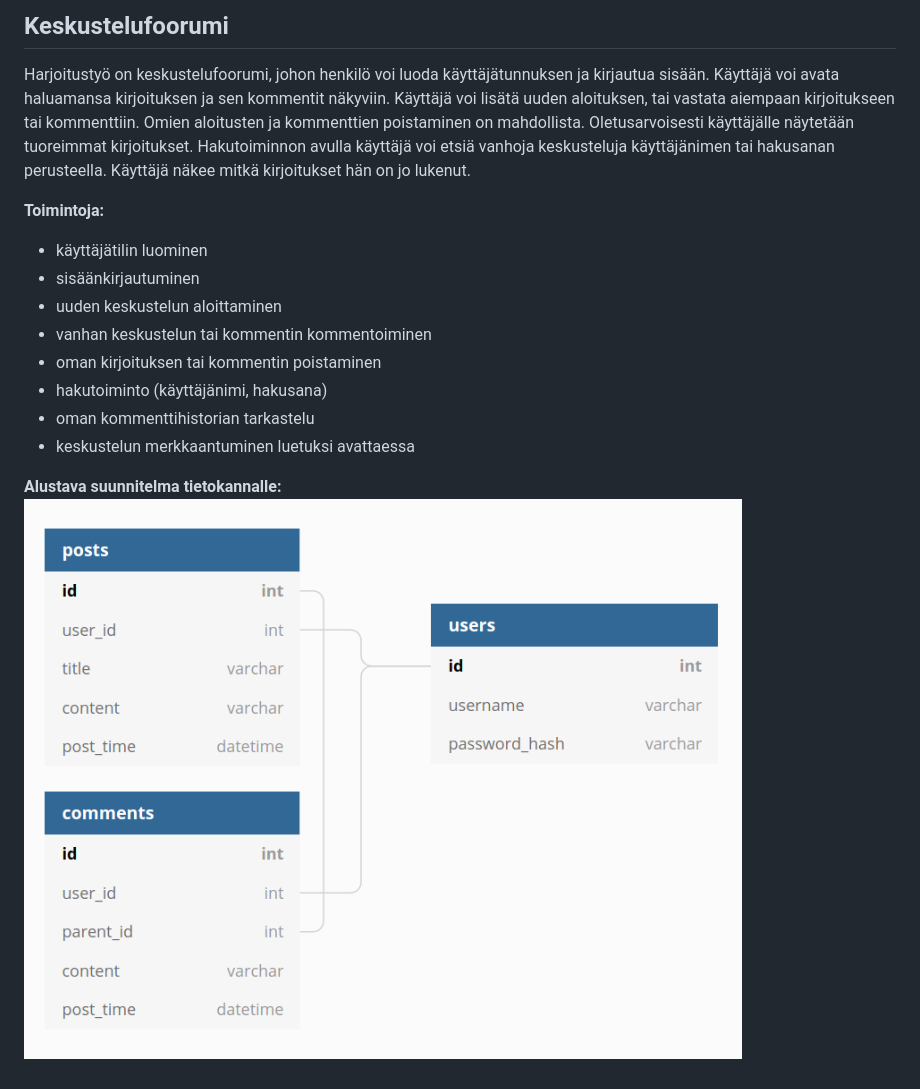
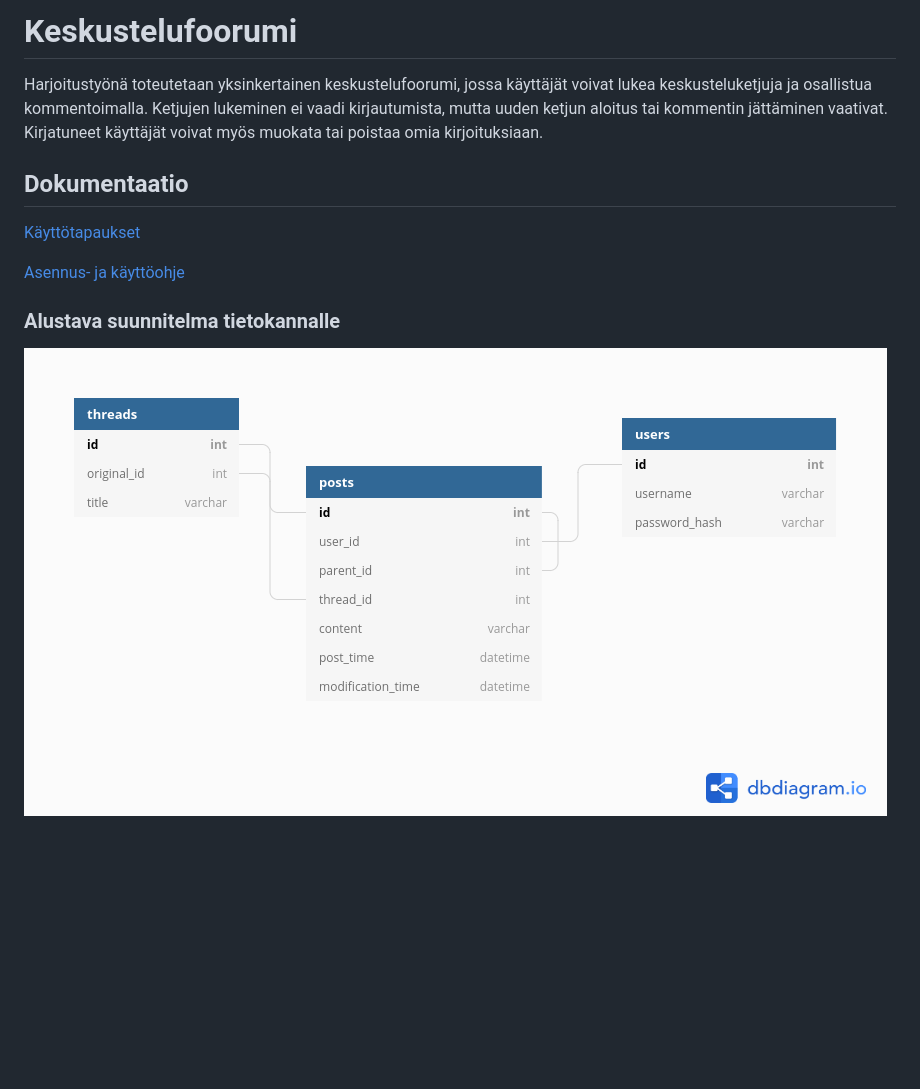
Before and after one commit to riiraty/tietokantasovellus, a Markdown page: documentation/documentation.md, the part around the change. Rendered like a GitHub page; pictures changed too: documentation/pics/forum_database_schema1.png (added); blank space fills up the shorter version.

Commit message:
improving documentation

```diff
--- a/documentation/documentation.md
+++ b/documentation/documentation.md
@@ -1,15 +1,13 @@
-## Keskustelufoorumi
-Harjoitustyö on keskustelufoorumi, johon henkilö voi luoda käyttäjätunnuksen ja kirjautua sisään. Käyttäjä voi avata haluamansa kirjoituksen ja sen kommentit näkyviin. Käyttäjä voi lisätä uuden aloituksen, tai vastata aiempaan kirjoitukseen tai kommenttiin. Omien aloitusten ja kommenttien poistaminen on mahdollista.  Oletusarvoisesti käyttäjälle näytetään tuoreimmat kirjoitukset. Hakutoiminnon avulla käyttäjä voi etsiä vanhoja keskusteluja käyttäjänimen tai hakusanan perusteella. Käyttäjä näkee mitkä kirjoitukset hän on jo lukenut.
+# Keskustelufoorumi
+Harjoitustyönä  toteutetaan yksinkertainen keskustelufoorumi, jossa käyttäjät voivat lukea keskusteluketjuja ja osallistua kommentoimalla. Ketjujen lukeminen ei vaadi kirjautumista, mutta uuden ketjun aloitus tai kommentin jättäminen vaativat. Kirjatuneet käyttäjät voivat myös muokata tai poistaa omia kirjoituksiaan.
 
-__Toimintoja:__
-*  käyttäjätilin luominen
-*  sisäänkirjautuminen
-*  uuden keskustelun aloittaminen
-*  vanhan keskustelun tai kommentin kommentoiminen
-*  oman kirjoituksen tai kommentin poistaminen
-*  hakutoiminto (käyttäjänimi, hakusana)
-*  oman kommenttihistorian tarkastelu
-*  keskustelun merkkaantuminen luetuksi avattaessa
+## Dokumentaatio
 
-__Alustava suunnitelma tietokannalle:__
-![alt text](https://github.com/riiraty/tietokantasovellus/blob/master/documentation/pics/forum_database_schema.png "Database tables")
+[Käyttötapaukset](https://github.com/riiraty/tietokantasovellus/blob/master/documentation/kayttotapaukset.md)
+
+[Asennus- ja käyttöohje](https://github.com/riiraty/tietokantasovellus/blob/master/documentation/asennus-_ja_kayttoohje.md)
+
+
+### Alustava suunnitelma tietokannalle
+
+![alt text](https://github.com/riiraty/tietokantasovellus/blob/master/documentation/pics/forum_database_schema1.png "Database tables")
```
Also changed, not shown: documentation/asennus-_ja_kayttoohje.md (added, +61 -0 lines), documentation/kayttotapaukset.md (added, +41 -0 lines).
